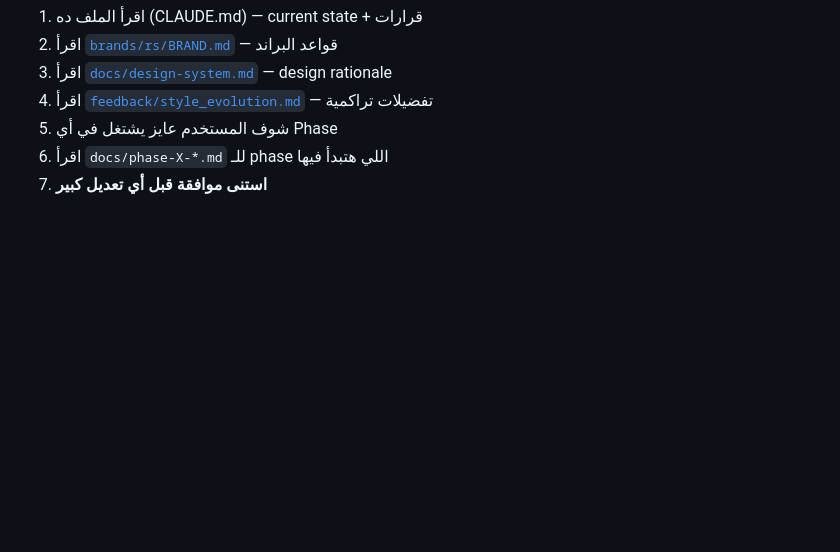
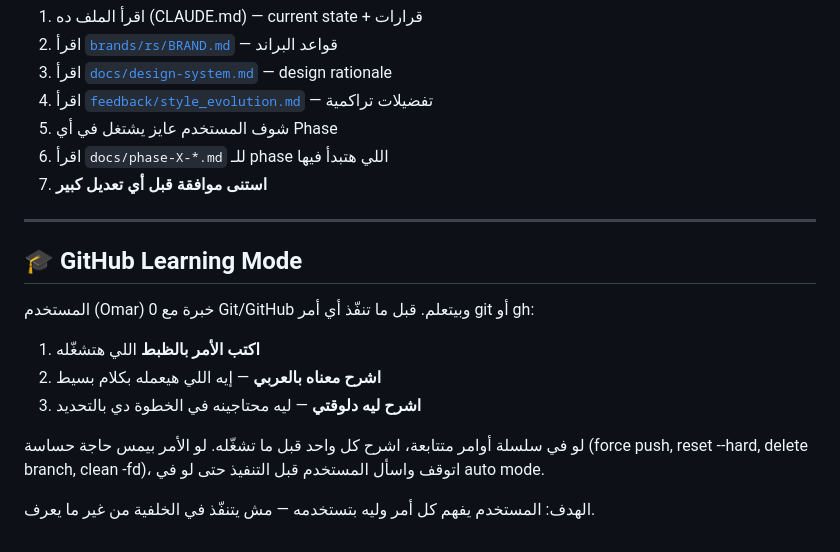
Before and after one commit to omarabdo516/video-editor-ai-agent, a Markdown page: CLAUDE.md, the part around the change. GitHub-like rendering; blank space fills up the shorter version.

Commit message:
docs: add GitHub learning mode to CLAUDE.md

```diff
--- a/CLAUDE.md
+++ b/CLAUDE.md
@@ -432,3 +432,18 @@ brands/
 5. شوف المستخدم عايز يشتغل في أي Phase
 6. اقرأ `docs/phase-X-*.md` للـ phase اللي هتبدأ فيها
 7. **استنى موافقة قبل أي تعديل كبير**
+
+
+---
+
+## 🎓 GitHub Learning Mode
+
+المستخدم (Omar) 0 خبرة مع Git/GitHub وبيتعلم. قبل ما تنفّذ أي أمر git أو gh:
+
+1. **اكتب الأمر بالظبط** اللي هتشغّله
+2. **اشرح معناه بالعربي** — إيه اللي هيعمله بكلام بسيط
+3. **اشرح ليه دلوقتي** — ليه محتاجينه في الخطوة دي بالتحديد
+
+لو في سلسلة أوامر متتابعة، اشرح كل واحد قبل ما تشغّله. لو الأمر بيمس حاجة حساسة (force push, reset --hard, delete branch, clean -fd)، اتوقف واسأل المستخدم قبل التنفيذ حتى لو في auto mode.
+
+الهدف: المستخدم يفهم كل أمر وليه بتستخدمه — مش يتنفّذ في الخلفية من غير ما يعرف.
```
